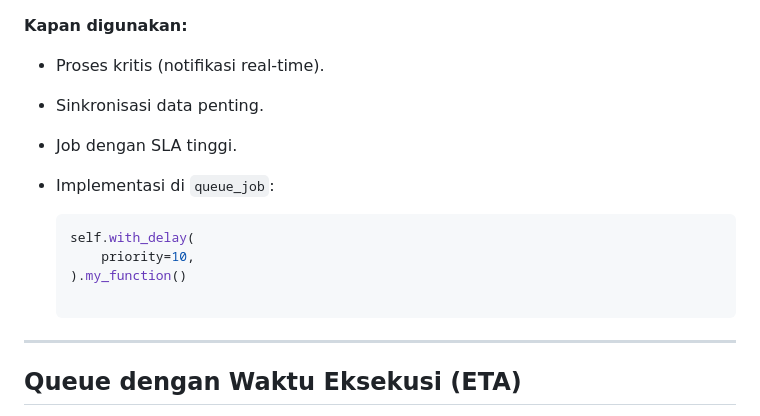
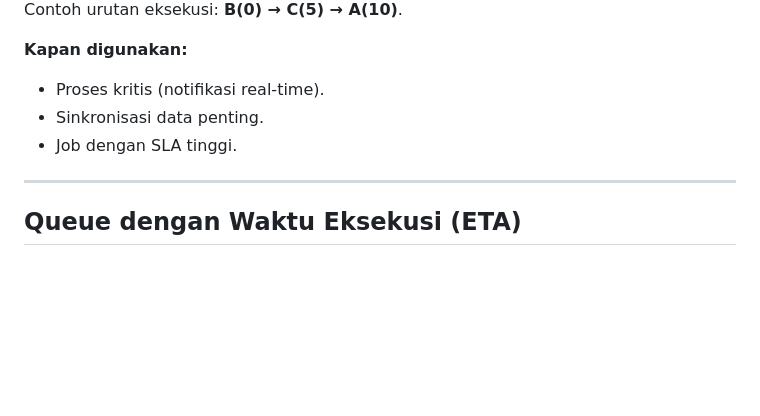
Before and after one commit to agusramdan/queue-priority-presentation, a Markdown page: slides.md, the part around one of its changes. Rendered like a GitHub page; blank space fills up the shorter version.

````diff
--- a/slides.md
+++ b/slides.md
@@ -104,13 +105,6 @@ Contoh urutan eksekusi: **B(0) → C(5) → A(10)**.
 - Sinkronisasi data penting.
 - Job dengan SLA tinggi.
 
-- Implementasi di `queue_job`:
-  ```python
-  self.with_delay(
-      priority=10,
-  ).my_function()
-
-  ```
 
 ---
 
````
Also changed, not shown: other parts of slides.md (+1 -0 lines).
